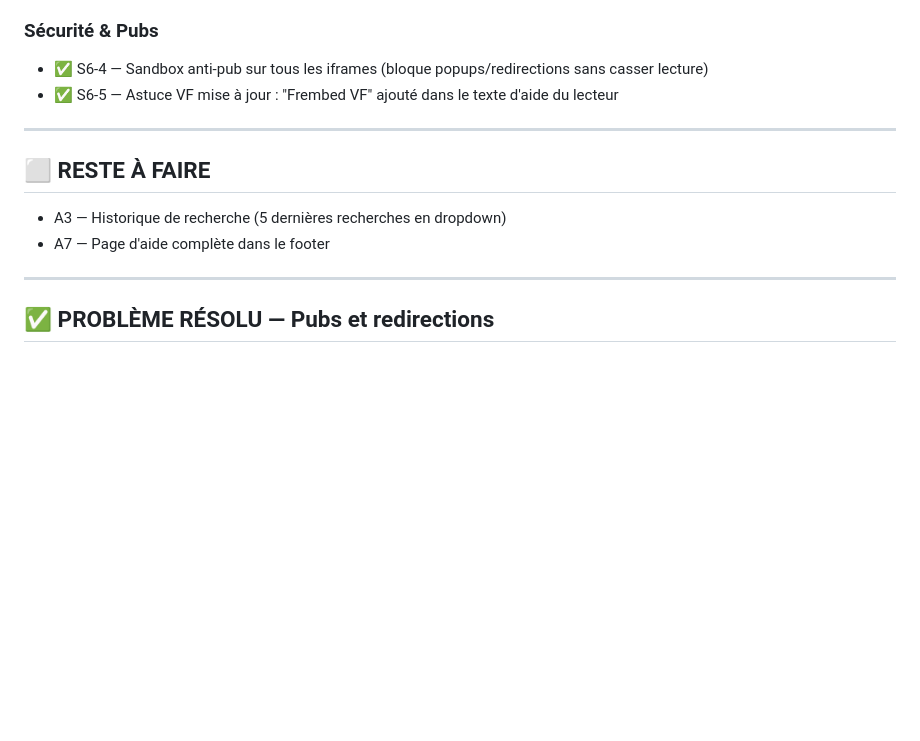
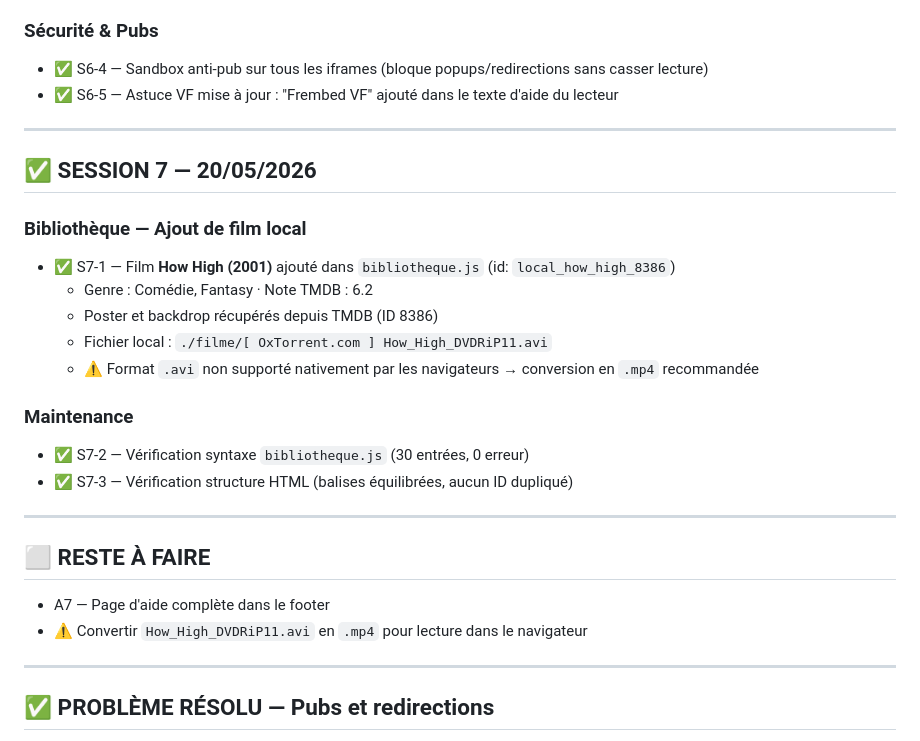
Before and after one commit to amadou11doumbouya10-lgtm/-theamah-streaming, a Markdown page: CORRECTIONS.md, the part around one of its changes. Rendered like a GitHub page; blank space fills up the shorter version.

```diff
--- a/CORRECTIONS.md
+++ b/CORRECTIONS.md
@@ -81,10 +81,25 @@
 
 ---
 
+## ✅ SESSION 7 — 20/05/2026
+
+### Bibliothèque — Ajout de film local
+- ✅ S7-1 — Film **How High (2001)** ajouté dans `bibliotheque.js` (id: `local_how_high_8386`)
+  - Genre : Comédie, Fantasy · Note TMDB : 6.2
+  - Poster et backdrop récupérés depuis TMDB (ID 8386)
+  - Fichier local : `./filme/[ OxTorrent.com ] How_High_DVDRiP11.avi`
+  - ⚠️ Format `.avi` non supporté nativement par les navigateurs → conversion en `.mp4` recommandée
+
+### Maintenance
+- ✅ S7-2 — Vérification syntaxe `bibliotheque.js` (30 entrées, 0 erreur)
+- ✅ S7-3 — Vérification structure HTML (balises équilibrées, aucun ID dupliqué)
+
+---
+
 ## ⬜ RESTE À FAIRE
 
-- A3 — Historique de recherche (5 dernières recherches en dropdown)
 - A7 — Page d'aide complète dans le footer
+- ⚠️ Convertir `How_High_DVDRiP11.avi` en `.mp4` pour lecture dans le navigateur
 
 ---
 
```
Also changed, not shown: other parts of CORRECTIONS.md (+1 -1 lines), CLAUDE.md (+13 -0 lines).
